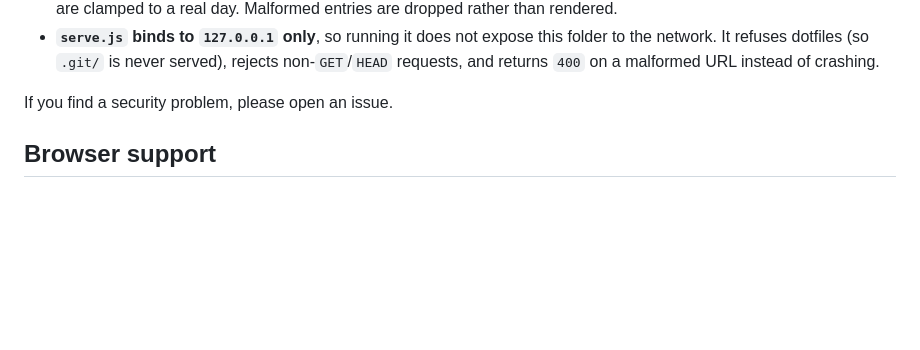
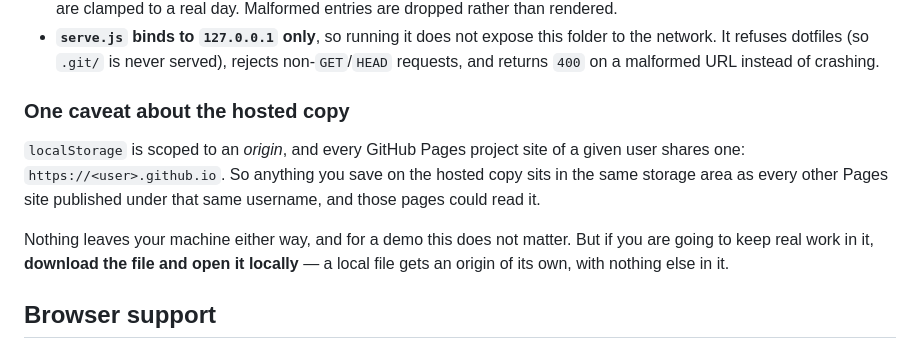
Before and after one commit to mine0215/day-planner, a Markdown page: README.md, the part around the change. Drawn GitHub-style; blank space fills up the shorter version.

Commit message:
Note that Pages project sites share one localStorage origin
Every GitHub Pages project site under a user shares the origin
https://<user>.github.io, so the hosted copy's saved data sits in the same
storage area as any other Pages site published under that username.

Nothing is transmitted either way, but a reader keeping real work in the
hosted copy should know to use a local file instead, which gets an origin
of its own.

Co-Authored-By: Claude Opus 5 <noreply@anthropic.com>

```diff
--- a/README.md
+++ b/README.md
@@ -112,7 +112,16 @@ files.
   network. It refuses dotfiles (so `.git/` is never served), rejects non-`GET`/`HEAD` requests,
   and returns `400` on a malformed URL instead of crashing.
 
-If you find a security problem, please open an issue.
+### One caveat about the hosted copy
+
+`localStorage` is scoped to an *origin*, and every GitHub Pages project site of a given user
+shares one: `https://<user>.github.io`. So anything you save on the hosted copy sits in the same
+storage area as every other Pages site published under that same username, and those pages could
+read it.
+
+Nothing leaves your machine either way, and for a demo this does not matter. But if you are going
+to keep real work in it, **download the file and open it locally** — a local file gets an origin
+of its own, with nothing else in it.
 
 ## Browser support
 
```
